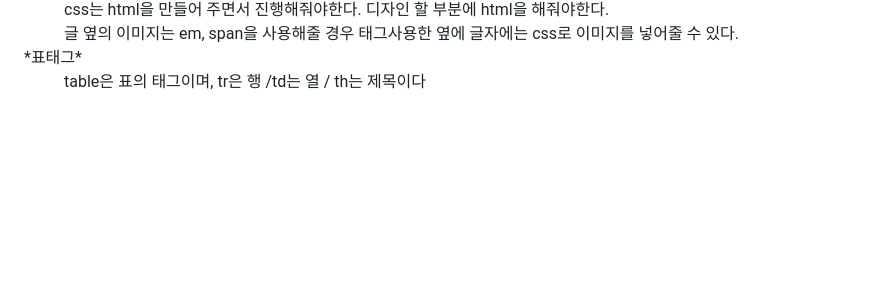
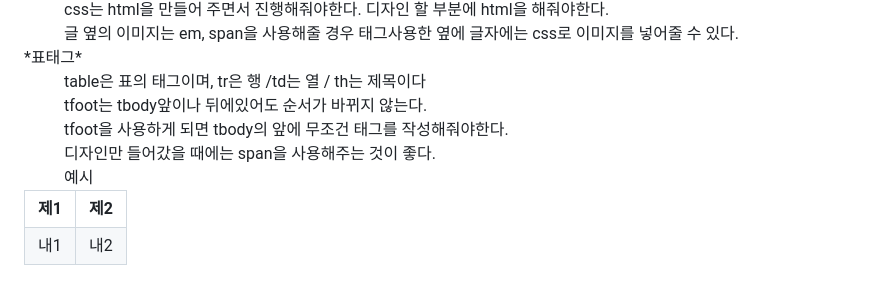
Before and after one commit to gyuriiikim/html_study, a Markdown page: README.md, the part around the change. Drawn GitHub-style; blank space fills up the shorter version.

```diff
--- a/README.md
+++ b/README.md
@@ -77,4 +77,18 @@ hr은 구분선 / em,strong은 강조문구 / br은 문장 줄바꿈 / q 짧은
   <dd>글 옆의 이미지는 em, span을 사용해줄 경우 태그사용한 옆에 글자에는 css로 이미지를 넣어줄 수 있다.</dd>
   <dt>*표태그*</dt>
   <dd>table은 표의 태그이며, tr은 행 /td는 열 / th는 제목이다</dd>
+  <dd>tfoot는 tbody앞이나 뒤에있어도 순서가 바뀌지 않는다.</dd>
+  <dd>tfoot을 사용하게 되면 tbody의 앞에 무조건 태그를 작성해줘야한다.</dd>
+  <dd>디자인만 들어갔을 때에는 span을 사용해주는 것이 좋다.</dd>
+  <dd>예시</dd>
+  <table>
+    <tr>
+      <th>제1</th>
+      <th>제2</th>
+    </tr>
+    <tr>
+      <td>내1</td>
+      <td>내2</td>
+    </tr>
+  </table>
   </dl>
```
